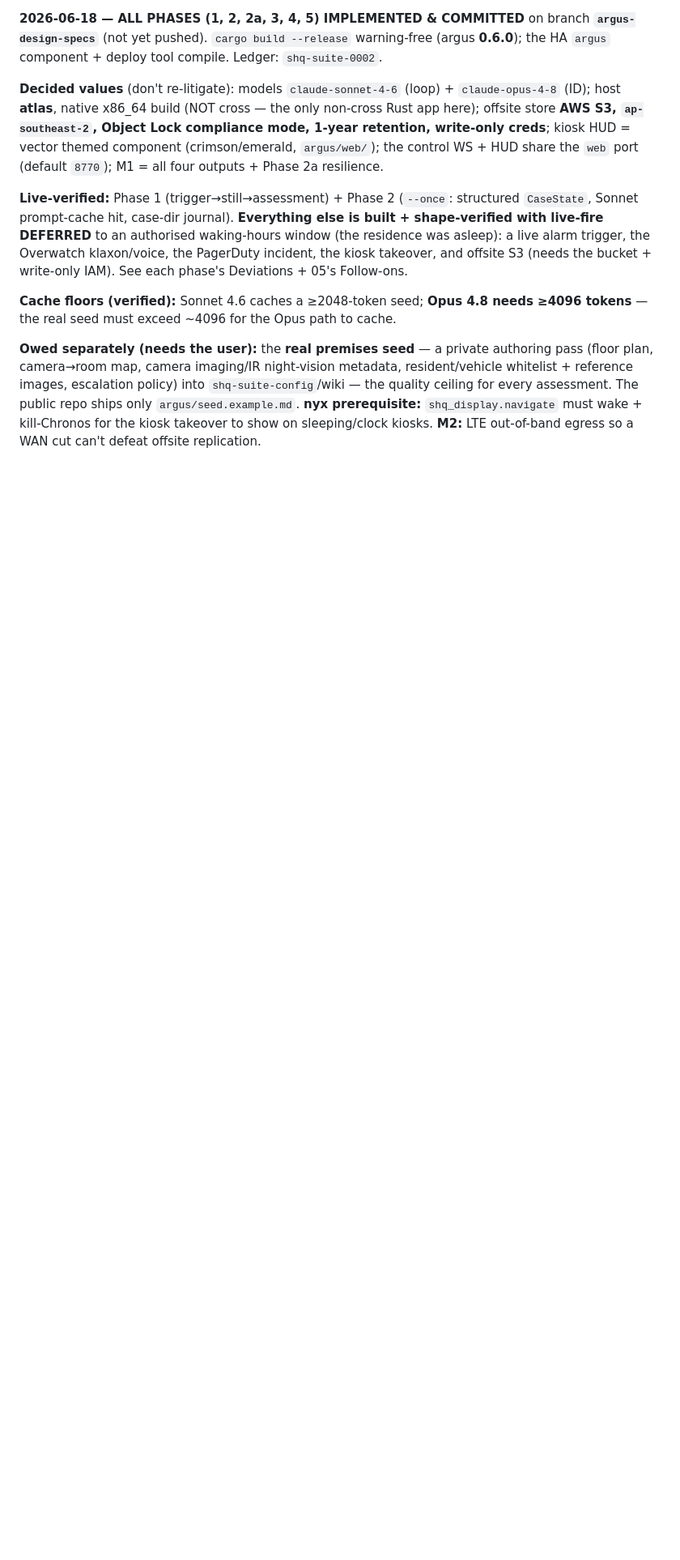
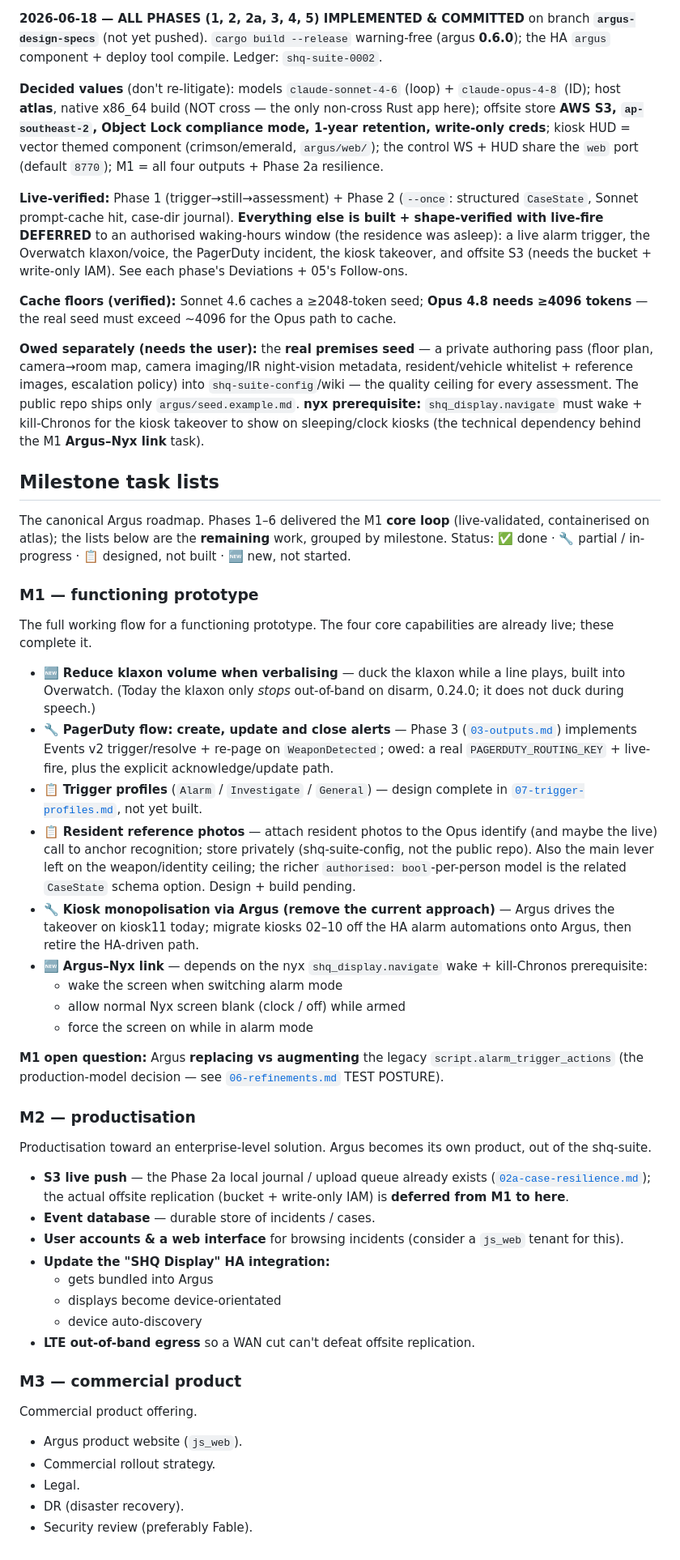
Before and after one commit to jordonsc/shq-suite, a Markdown page: specs/argus/00-master.md, the part around one of its changes. Shown at 81% size. GitHub-like rendering; blank space fills up the shorter version.

```diff
--- a/specs/argus/00-master.md
+++ b/specs/argus/00-master.md
@@ -182,5 +183,64 @@ authoring pass (floor plan, camera→room map, camera imaging/IR night-vision
 metadata, resident/vehicle whitelist + reference images, escalation policy) into
 `shq-suite-config`/wiki — the quality ceiling for every assessment. The public
 repo ships only `argus/seed.example.md`. **nyx prerequisite:** `shq_display.navigate`
-must wake + kill-Chronos for the kiosk takeover to show on sleeping/clock kiosks.
-**M2:** LTE out-of-band egress so a WAN cut can't defeat offsite replication.
+must wake + kill-Chronos for the kiosk takeover to show on sleeping/clock kiosks (the
+technical dependency behind the M1 **Argus–Nyx link** task).
+
+## Milestone task lists
+
+The canonical Argus roadmap. Phases 1–6 delivered the M1 **core loop** (live-validated,
+containerised on atlas); the lists below are the **remaining** work, grouped by milestone.
+Status: ✅ done · 🔧 partial / in-progress · 📋 designed, not built · 🆕 new, not started.
+
+### M1 — functioning prototype
+The full working flow for a functioning prototype. The four core capabilities are already
+live; these complete it.
+
+* 🆕 **Reduce klaxon volume when verbalising** — duck the klaxon while a line plays, built
+  into Overwatch. (Today the klaxon only *stops* out-of-band on disarm, 0.24.0; it does not
+  duck during speech.)
+* 🔧 **PagerDuty flow: create, update and close alerts** — Phase 3 ([`03-outputs.md`](./03-outputs.md))
+  implements Events v2 trigger/resolve + re-page on `WeaponDetected`; owed: a real
+  `PAGERDUTY_ROUTING_KEY` + live-fire, plus the explicit acknowledge/update path.
+* 📋 **Trigger profiles** (`Alarm` / `Investigate` / `General`) — design complete in
+  [`07-trigger-profiles.md`](./07-trigger-profiles.md), not yet built.
+* 📋 **Resident reference photos** — attach resident photos to the Opus identify (and maybe
+  the live) call to anchor recognition; store privately (shq-suite-config, not the public
+  repo). Also the main lever left on the weapon/identity ceiling; the richer
+  `authorised: bool`-per-person model is the related `CaseState` schema option. Design + build pending.
+* 🔧 **Kiosk monopolisation via Argus (remove the current approach)** — Argus drives the
+  takeover on kiosk11 today; migrate kiosks 02–10 off the HA alarm automations onto Argus,
+  then retire the HA-driven path.
+* 🆕 **Argus–Nyx link** — depends on the nyx `shq_display.navigate` wake + kill-Chronos
+  prerequisite:
+  - wake the screen when switching alarm mode
+  - allow normal Nyx screen blank (clock / off) while armed
+  - force the screen on while in alarm mode
+
+**M1 open question:** Argus **replacing vs augmenting** the legacy
+`script.alarm_trigger_actions` (the production-model decision — see
+[`06-refinements.md`](./06-refinements.md) TEST POSTURE).
+
+### M2 — productisation
+Productisation toward an enterprise-level solution. Argus becomes its own product, out of
+the shq-suite.
+
+* **S3 live push** — the Phase 2a local journal / upload queue already exists
+  ([`02a-case-resilience.md`](./02a-case-resilience.md)); the actual offsite replication
+  (bucket + write-only IAM) is **deferred from M1 to here**.
+* **Event database** — durable store of incidents / cases.
+* **User accounts & a web interface** for browsing incidents (consider a `js_web` tenant for this).
+* **Update the "SHQ Display" HA integration:**
+  - gets bundled into Argus
+  - displays become device-orientated
+  - device auto-discovery
+* **LTE out-of-band egress** so a WAN cut can't defeat offsite replication.
+
+### M3 — commercial product
+Commercial product offering.
+
+* Argus product website (`js_web`).
+* Commercial rollout strategy.
+* Legal.
+* DR (disaster recovery).
+* Security review (preferably Fable).
```
Also changed, not shown: other parts of specs/argus/00-master.md (+4 -3 lines), argus/CLAUDE.md (+3 -2 lines), specs/argus/06-refinements.md (+18 -12 lines).
